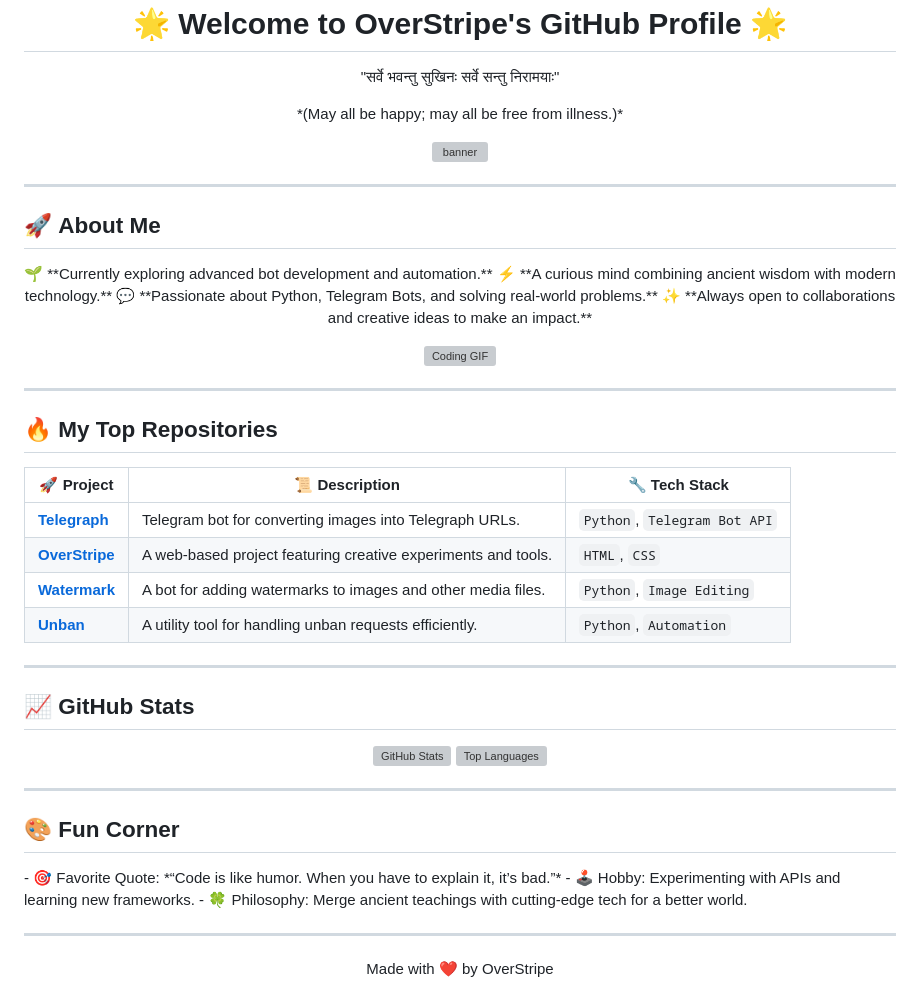
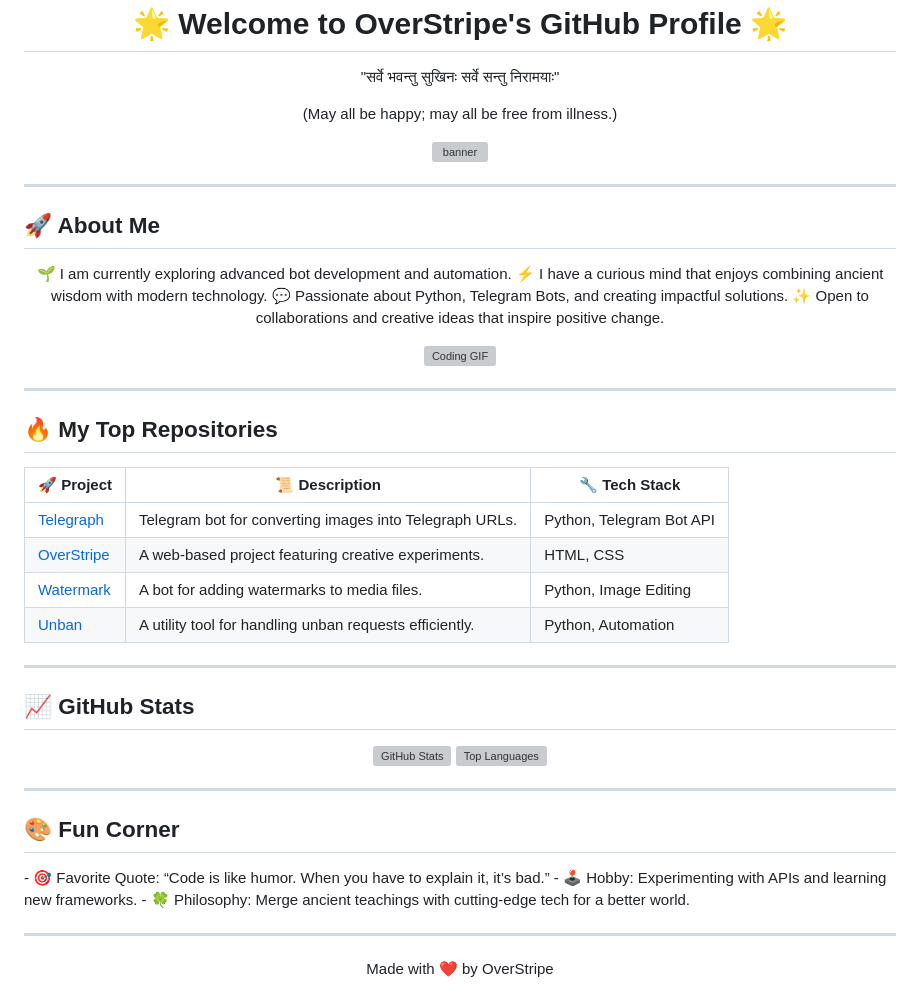
Before and after one commit to OverStripe/OverStripe, a Markdown page: README.md, the part around the change. Rendered like a GitHub page; grey boxes are pictures that could not be loaded.

```diff
--- a/README.md
+++ b/README.md
@@ -2,36 +2,36 @@
 
 <div align="center">
   <p style="color:#8e44ad; font-size:20px; text-shadow: 0 0 5px #8e44ad;">"सर्वे भवन्तु सुखिनः सर्वे सन्तु निरामयाः"</p>
-  <p style="font-size:16px;">*(May all be happy; may all be free from illness.)*</p>
+  <p style="font-size:16px;">(May all be happy; may all be free from illness.)</p>
   <img src="https://media.giphy.com/media/QTfX9Ejfra3ZmNxh6B/giphy.gif" width="400" alt="banner">
 </div>
 
 ---
 
-## 🚀 **About Me**
-<div align="center" style="background: linear-gradient(90deg, rgba(57,255,20,0.5), rgba(255,20,147,0.5)); padding: 15px; border-radius: 15px; box-shadow: 0 0 20px rgba(57,255,20,0.8), 0 0 30px rgba(255,20,147,0.8);">
-  <p style="color:#ffffff; font-size:18px; line-height:1.5; text-shadow: 0 0 10px rgba(255,255,255,0.8);">
-    🌱 **Currently exploring advanced bot development and automation.**
-    ⚡ **A curious mind combining ancient wisdom with modern technology.**
-    💬 **Passionate about Python, Telegram Bots, and solving real-world problems.**
-    ✨ **Always open to collaborations and creative ideas to make an impact.**
+## 🚀 About Me
+<div align="center" style="background: linear-gradient(90deg, rgba(57,255,20,0.5), rgba(255,20,147,0.5)); padding: 20px; border-radius: 15px; box-shadow: 0 0 20px rgba(57,255,20,0.8), 0 0 30px rgba(255,20,147,0.8);">
+  <p style="color:#ffffff; font-size:18px; line-height:1.6; text-shadow: 0 0 10px rgba(255,255,255,0.8);">
+    🌱 I am currently exploring advanced bot development and automation.
+    ⚡ I have a curious mind that enjoys combining ancient wisdom with modern technology.
+    💬 Passionate about Python, Telegram Bots, and creating impactful solutions.
+    ✨ Open to collaborations and creative ideas that inspire positive change.
   </p>
   <img src="https://media.giphy.com/media/26tn33aiTi1jkl6H6/giphy.gif" width="300" alt="Coding GIF">
 </div>
 
 ---
 
-## 🔥 **My Top Repositories**
-| 🚀 **Project**       | 📜 **Description**                                                        | 🔧 **Tech Stack**         |
-|-----------------------|--------------------------------------------------------------------------|---------------------------|
-| [**Telegraph**](https://github.com/OverStripe/Telegraph) | Telegram bot for converting images into Telegraph URLs.                | `Python`, `Telegram Bot API` |
-| [**OverStripe**](https://github.com/OverStripe/OverStripe) | A web-based project featuring creative experiments and tools.           | `HTML`, `CSS`             |
-| [**Watermark**](https://github.com/OverStripe/Watermark) | A bot for adding watermarks to images and other media files.            | `Python`, `Image Editing` |
-| [**Unban**](https://github.com/OverStripe/Unban)         | A utility tool for handling unban requests efficiently.                 | `Python`, `Automation`    |
+## 🔥 My Top Repositories
+| 🚀 Project       | 📜 Description                                                        | 🔧 Tech Stack         |
+|------------------|----------------------------------------------------------------------|-----------------------|
+| [Telegraph](https://github.com/OverStripe/Telegraph) | Telegram bot for converting images into Telegraph URLs.  | Python, Telegram Bot API |
+| [OverStripe](https://github.com/OverStripe/OverStripe) | A web-based project featuring creative experiments.      | HTML, CSS             |
+| [Watermark](https://github.com/OverStripe/Watermark) | A bot for adding watermarks to media files.              | Python, Image Editing |
+| [Unban](https://github.com/OverStripe/Unban)         | A utility tool for handling unban requests efficiently.  | Python, Automation    |
 
 ---
 
-## 📈 **GitHub Stats**
+## 📈 GitHub Stats
 <div align="center">
   <img src="https://github-readme-stats.vercel.app/api?username=OverStripe&show_icons=true&theme=radical" alt="GitHub Stats" width="400" style="border: 2px solid #39ff14; border-radius: 10px; box-shadow: 0 0 15px #39ff14;">
   <img src="https://github-readme-stats.vercel.app/api/top-langs/?username=OverStripe&layout=compact&theme=radical" alt="Top Languages" width="400" style="border: 2px solid #ff1493; border-radius: 10px; box-shadow: 0 0 15px #ff1493;">
@@ -39,9 +39,9 @@
 
 ---
 
-## 🎨 **Fun Corner**
+## 🎨 Fun Corner
 <div style="color:#f39c12; text-shadow: 0 0 10px #f39c12, 0 0 20px #f39c12;">
-- 🎯 Favorite Quote: *“Code is like humor. When you have to explain it, it’s bad.”*
+- 🎯 Favorite Quote: “Code is like humor. When you have to explain it, it’s bad.”
 - 🕹️ Hobby: Experimenting with APIs and learning new frameworks.
 - 🍀 Philosophy: Merge ancient teachings with cutting-edge tech for a better world.
 </div>
```
